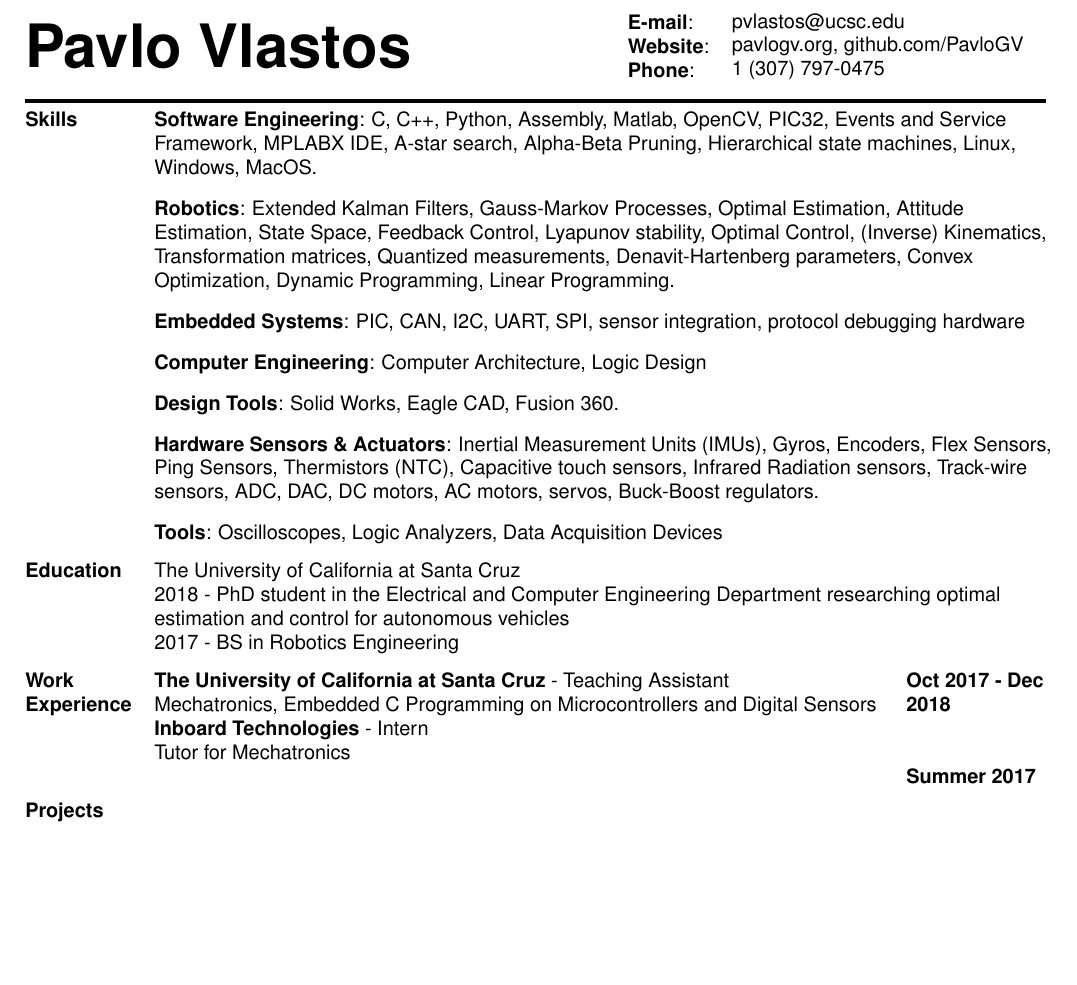
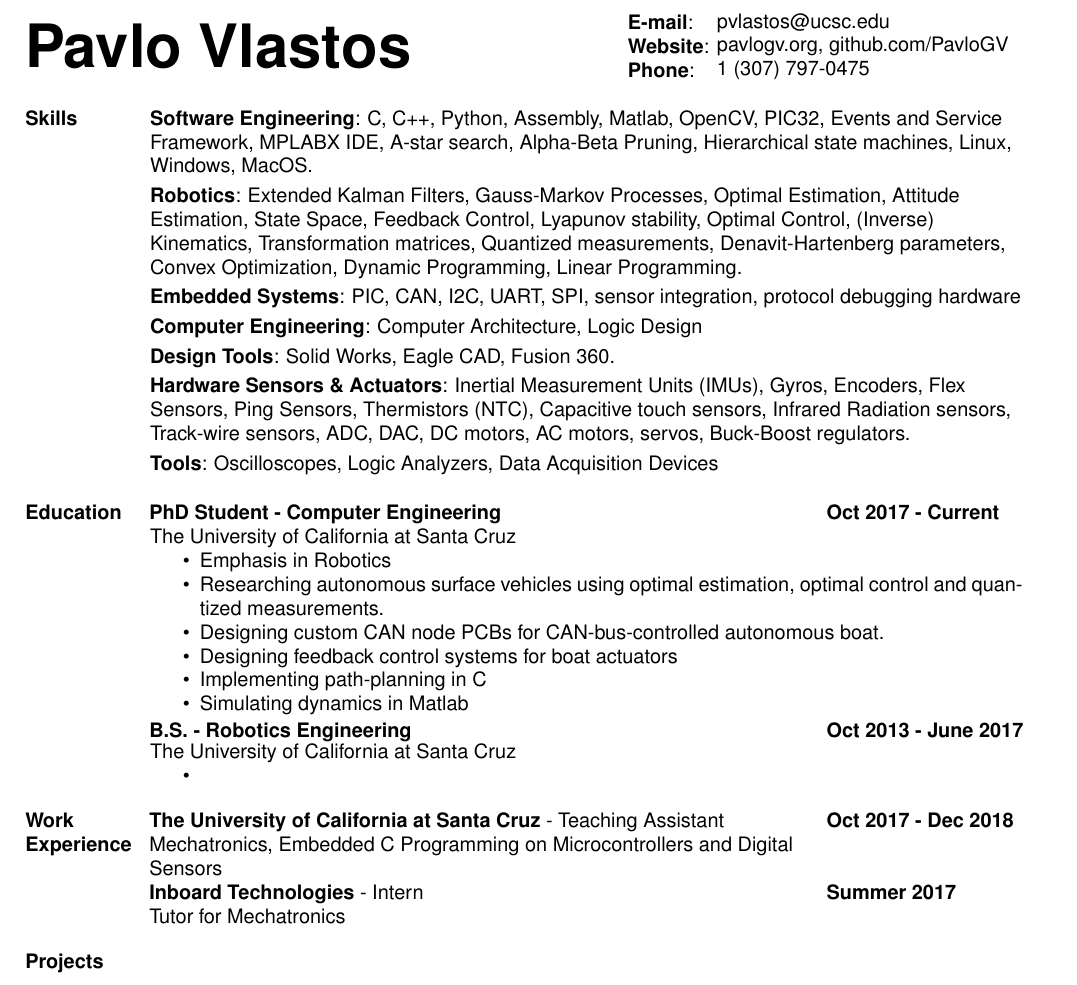
Before and after one commit to PavloGV/Resume, a LaTeX CV (pavloVlastosResume.tex): part of the page, cut so that both start at the same text, the shorter picture padded with empty space. Compiled offline with pdfLaTeX.

Commit message:
refined resume, still need to add detail

```diff
--- a/pavloVlastosResume.tex
+++ b/pavloVlastosResume.tex
@@ -32,7 +34,7 @@
 \noindent {\fontsize{30}{36}\selectfont \textbf{Pavlo Vlastos}}\\
 \end{flushleft}
 \end{minipage}
-\begin{minipage}[c]{0.1\linewidth}
+\begin{minipage}[c]{0.085\linewidth}
 \begin{flushleft}
 \noindent \textbf{E-mail}:\\
 \noindent \textbf{Website}:\\
@@ -61,22 +63,22 @@
 \begin{flushleft}
 \noindent \textbf{Software Engineering}: C, C++, Python, Assembly, Matlab, OpenCV, PIC32, Events and Service Framework, MPLABX IDE, A-star search, Alpha-Beta Pruning, Hierarchical state machines, Linux, Windows, MacOS.\\
 
-\vspace{\sectionSpace}
+\vspace{\subSectionSpace}
 \noindent \textbf{Robotics}: Extended Kalman Filters, Gauss-Markov Processes, Optimal Estimation, Attitude Estimation, State Space, Feedback Control, Lyapunov stability, Optimal Control, (Inverse) Kinematics, Transformation matrices, Quantized measurements, Denavit-Hartenberg parameters, Convex Optimization, Dynamic Programming, Linear Programming.\\
 
-\vspace{\sectionSpace}
+\vspace{\subSectionSpace}
 \noindent \textbf{Embedded Systems}: PIC, CAN, I2C, UART, SPI, sensor integration, protocol debugging hardware\\
 
-\vspace{\sectionSpace}
+\vspace{\subSectionSpace}
 \noindent \textbf{Computer Engineering}: Computer Architecture, Logic Design
 
-\vspace{\sectionSpace}
+\vspace{\subSectionSpace}
 \noindent \textbf{Design Tools}: Solid Works, Eagle CAD, Fusion 360.
 
-\vspace{\sectionSpace}
+\vspace{\subSectionSpace}
 \noindent \textbf{Hardware Sensors \& Actuators}: Inertial Measurement Units (IMUs), Gyros, Encoders, Flex Sensors, Ping Sensors, Thermistors (NTC), Capacitive touch sensors, Infrared Radiation sensors, Track-wire sensors, ADC, DAC, DC motors, AC motors, servos, Buck-Boost regulators.
 
-\vspace{\sectionSpace}
+\vspace{\subSectionSpace}
 \noindent \textbf{Tools}: Oscilloscopes, Logic Analyzers, Data Acquisition Devices
 \end{flushleft}
 \end{minipage}
@@ -86,17 +88,60 @@
 \vspace{\sectionSpace}
 \noindent
 \begin{minipage}[t]{\leftColSpace\linewidth}
-\begin{flushleft}
-\noindent \textbf{Education}\\
-\end{flushleft}
+    \begin{flushleft}
+        \noindent \textbf{Education}\\
+    \end{flushleft}
+\end{minipage}
+\begin{minipage}[t]{\middleColSpace\linewidth}
+    \noindent \textbf{PhD Student - Computer Engineering}
+\end{minipage}
+\begin{minipage}[t]{\rightColSpace\linewidth}
+    \begin{flushleft}
+        \noindent \textbf{Oct 2017 - Current}
+    \end{flushleft}
+\end{minipage}
+\begin{minipage}[t]{\leftColSpace\linewidth}
+    \hfill
 \end{minipage}
 \begin{minipage}[t]{\bigMiddleColSpace\linewidth}
-\begin{flushleft}
-\noindent The University of California at Santa Cruz\\
-\noindent 2018 - PhD student in the Electrical and Computer Engineering Department researching optimal estimation and control for autonomous vehicles\\
-\noindent 2017 - BS in Robotics Engineering\\
-\end{flushleft}
+    \noindent The University of California at Santa Cruz
+    \begin{itemize}[noitemsep,topsep=0pt]
+        \item Emphasis in Robotics
+        \item Researching autonomous surface vehicles using optimal estimation, optimal control and quantized measurements.
+        \item Designing custom CAN node PCBs for CAN-bus-controlled autonomous boat.
+        \item Designing feedback control systems for boat actuators
+        \item Implementing path-planning in C
+        \item Simulating dynamics in Matlab
+    \end{itemize}
 \end{minipage}
+\noindent
+\begin{minipage}[t]{\leftColSpace\linewidth}
+    \hfill
+\end{minipage}
+\begin{minipage}[t]{\middleColSpace\linewidth}
+    \begin{flushleft}
+        \vspace{\subSectionSpace}
+        \noindent \textbf{B.S. - Robotics Engineering}
+    \end{flushleft}
+\end{minipage}
+\begin{minipage}[t]{\rightColSpace\linewidth}
+    \begin{flushleft}
+        \vspace{\subSectionSpace}
+        \noindent \textbf{Oct 2013 - June 2017}
+    \end{flushleft}
+\end{minipage}
+
+\noindent
+\begin{minipage}[t]{\leftColSpace\linewidth}
+    \hfill
+\end{minipage}
+\begin{minipage}[t]{\bigMiddleColSpace\linewidth}
+    \noindent The University of California at Santa Cruz
+    \begin{itemize}[noitemsep,topsep=0pt]
+        \item
+    \end{itemize}
+\end{minipage}
+
 
 %%%%%%%%%%%%%%%%%%%%%%%%%%%%%%%%%%%%%%%%%%%%%%%%%%%%%%%%%%%%%%%%%%%%%%%%%%%%%%%
 % Work Experience
```
Also changed, not shown: pavloVlastosResume.tex (20 more changed lines).
